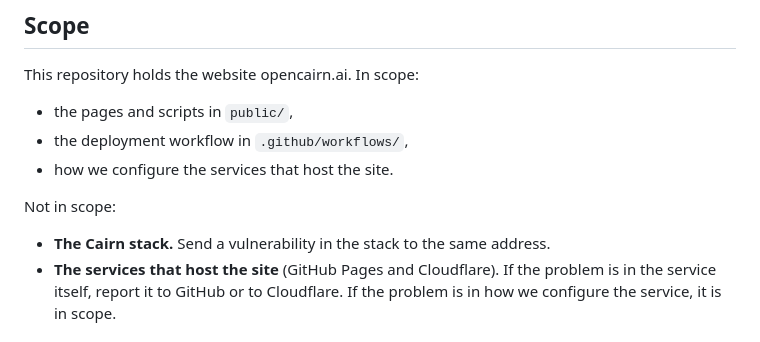
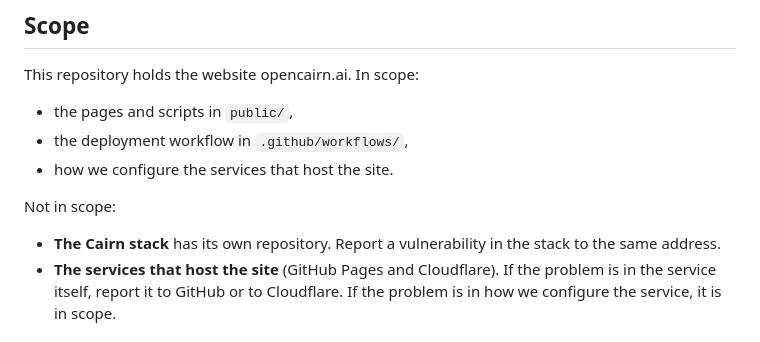
Before and after one commit to opencairn-ai/cairn-site, a Markdown page: SECURITY.md, the part around the change. GitHub-like rendering.

```diff
--- a/SECURITY.md
+++ b/SECURITY.md
@@ -32,7 +32,8 @@ This repository holds the website opencairn.ai. In scope:
 
 Not in scope:
 
-- **The Cairn stack.** Send a vulnerability in the stack to the same address.
+- **The Cairn stack** has its own repository. Report a vulnerability in the
+  stack to the same address.
 - **The services that host the site** (GitHub Pages and Cloudflare). If the
   problem is in the service itself, report it to GitHub or to Cloudflare. If the
   problem is in how we configure the service, it is in scope.
```
Also changed, not shown: CODE_OF_CONDUCT.md (+12 -16 lines), README.md (+8 -4 lines), .github/banner.png (added), 1 other file.
